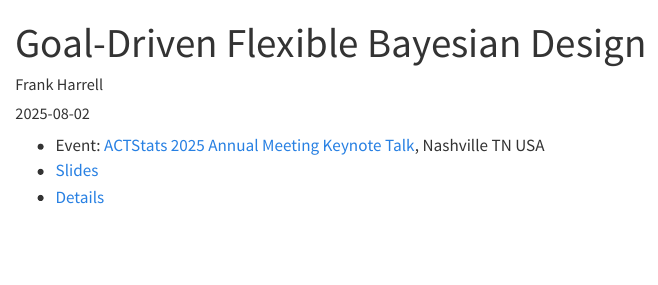
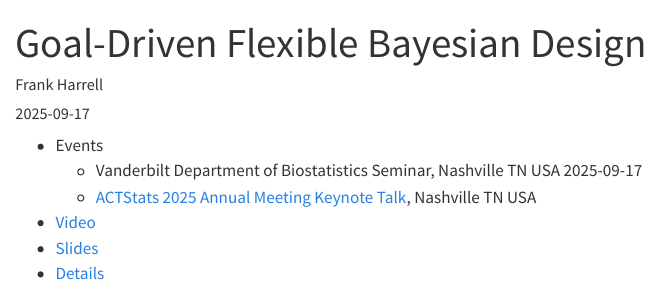
Before and after one commit to harrelfe/st, a Quarto document (talk/gdesign/index.qmd): the page in a window 1100 px wide, from its top. Rendered offline with R 4.5, knitr and Pandoc in place of Quarto, with nearby package versions.

Commit message:
Bayes talk updated with video

```diff
--- a/talk/gdesign/index.qmd
+++ b/talk/gdesign/index.qmd
@@ -2,12 +2,15 @@
 author:
   - name: Frank Harrell
     url: https://hbiostat.org
-date: 2025-08-02
+date: 2025-09-17
 title: "Goal-Driven Flexible Bayesian Design"
 description: "The majority of clinicals trials that are successfully launched end with equivocal results, with confidence intervals that are too wide to allow drawing a conclusion other than \"the money was spent\".  This is due to constraints of fixed budgeting models, gaming MCIDs in sample size calculations, using low-information outcome variables, pretending that the computed sample size is estimated without error, avoiding sequential designs, and other reasons.  There are also major opportunities lost for stopping studies earlier for futility.  These problems may be avoided by instilling discipline in the choice of MCID and the choice of outcome, and using flexible Bayesian fully sequential designs without limiting the number of data looks.  To understand why this works it is important to first understand that **the** Bayesian operating characteristic is the probability that a decision made is correct, which has nothing in common with α.  In this talk I'll present a prototypical flexible Bayesian design for a two-arm treatment comparison.  This design meets multiple goals and constraints.  The trial is then simulated, and its Bayesian operating characteristics are derived.  Even when there is a mismatch between the simulation prior and the analysis prior, the operating characteristics are exceptional."
 categories: [2025, bayes, design, drug-development, drug-evaluation, endpoints, inference, measurement, multiplicity, p-value, posterior, RCT, sample-size, sequential]
 ---
 
-* Event: [ACTStats 2025 Annual Meeting Keynote Talk](https://www.actstat.org/actstats-events), Nashville TN USA
+* Events
+  - Vanderbilt Department of Biostatistics Seminar, Nashville TN USA 2025-09-17
+  - [ACTStats 2025 Annual Meeting Keynote Talk](https://www.actstat.org/actstats-events), Nashville TN USA
+* [Video](https://youtu.be/_lDdueMlUlo)
 * [Slides](https://hbiostat.org/bayes/design)
 * [Details](https://hbiostat.org/bayes/bet/design)
```
